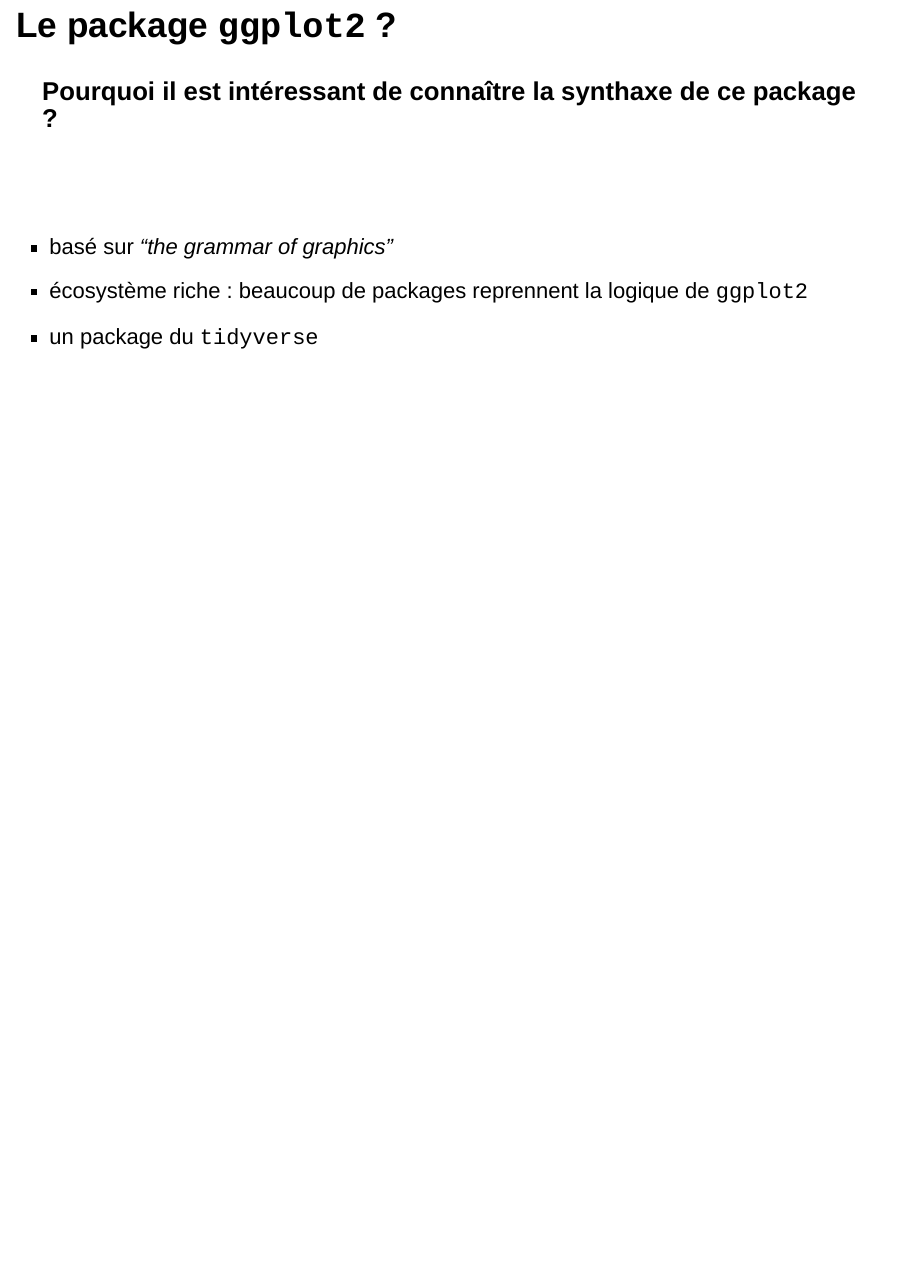
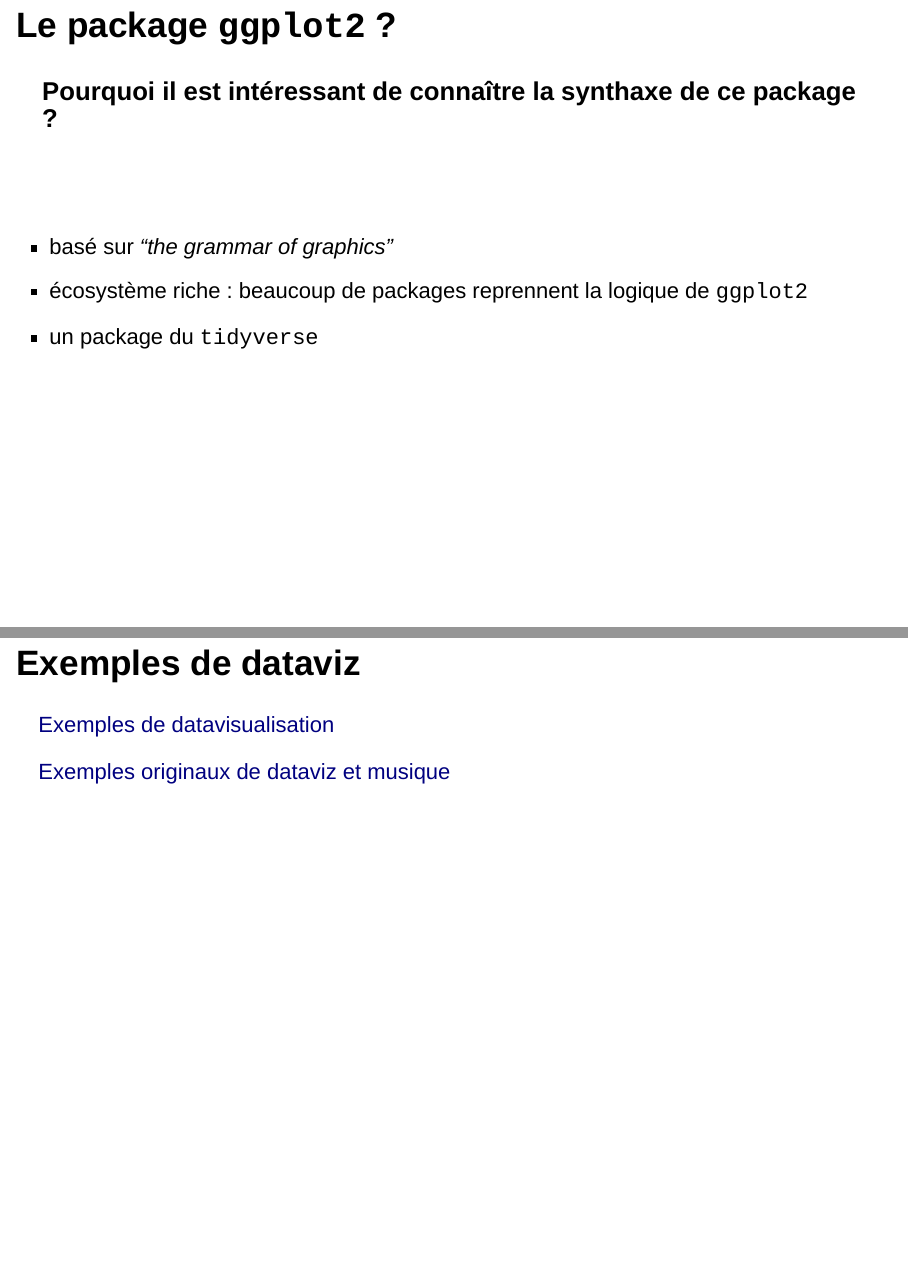
Before and after one commit to MaryleneH/datavizR, an R Markdown document (slides_cours/diapo_cours_dplyr.Rmd): page 9 of 9 before the commit and pages 9 and 10 of 10 after it, the two joined at a grey line. Rendered offline with R 4.5, knitr and Pandoc, with nearby package versions; drawn as Slidy slides in place of the format the file asks for.

Commit message:
diapo du cours

```diff
--- a/slides_cours/diapo_cours_dplyr.Rmd
+++ b/slides_cours/diapo_cours_dplyr.Rmd
@@ -101,3 +101,9 @@ options(tibble.print_min = 6)
 > - bas&eacute; sur *"the grammar of graphics"*
 > - &eacute;cosyst&egrave;me riche : beaucoup de packages reprennent la logique de `ggplot2`
 > - un package du `tidyverse`
+
+## Exemples de dataviz
+
+[Exemples de datavisualisation](https://uxplanet.org/functional-visualization-vs-artistic-dashboarding-8764cc117aa9)
+
+[Exemples originaux de dataviz et musique](https://towardsdatascience.com/data-visualization-in-music-11fcd702c893)
```
Also changed, not shown: slides_cours/diapo_cours_dplyr.html, slides_cours/images/IMG.jpg (added), slides_cours/images/IMG_0488.jpg (added), slides_cours/images/Image-1.jpg.png (added).
